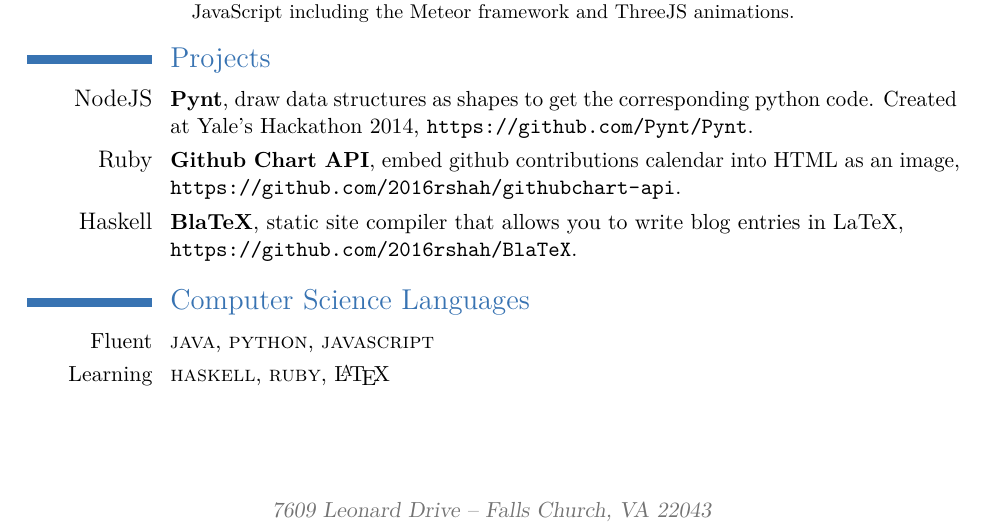
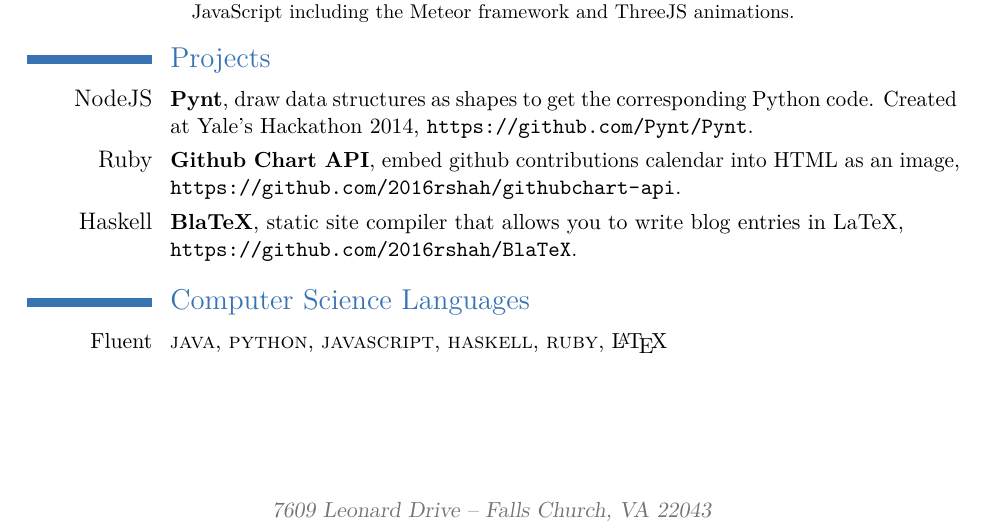
Before and after one commit to 2016rshah/resume, a LaTeX CV (latex_resume/Rushi_Shah_Resume.tex): part of the page, cut so that both start at the same text. Compiled offline with pdfLaTeX.

Commit message:
Changed fluency for languages I have experience in

```diff
--- a/latex_resume/Rushi_Shah_Resume.tex
+++ b/latex_resume/Rushi_Shah_Resume.tex
@@ -88,7 +88,7 @@
 
 \section{Projects}
 
-\cventry{\large{NodeJS}}{Pynt}{}{draw data structures as shapes to get the corresponding python code. Created at Yale's Hackathon 2014}{\url{https://github.com/Pynt/Pynt}}{}
+\cventry{\large{NodeJS}}{Pynt}{}{draw data structures as shapes to get the corresponding Python code. Created at Yale's Hackathon 2014}{\url{https://github.com/Pynt/Pynt}}{}
 
 \cventry{\large{Ruby}}{Github Chart API}{}{embed github contributions calendar into HTML as an image}{\url{https://github.com/2016rshah/githubchart-api}}{}
 
@@ -101,8 +101,7 @@
 
 \section{Computer Science Languages}
 
-\cvitem{Fluent}{\textsc{java}, \textsc{python}, \textsc{javascript}}
-\cvitem{Learning}{\textsc{haskell}, \textsc{ruby}, \LaTeX}
+\cvitem{Fluent}{\textsc{java}, \textsc{python}, \textsc{javascript}, \textsc{haskell}, \textsc{ruby}, \LaTeX}
 
 % %----------------------------------------------------------------------------------------
 % %	COVER LETTER
```
Also changed, not shown: Rushi_Shah_Resume.pdf, latex_resume/Rushi_Shah_Resume.pdf, 1 other file.
